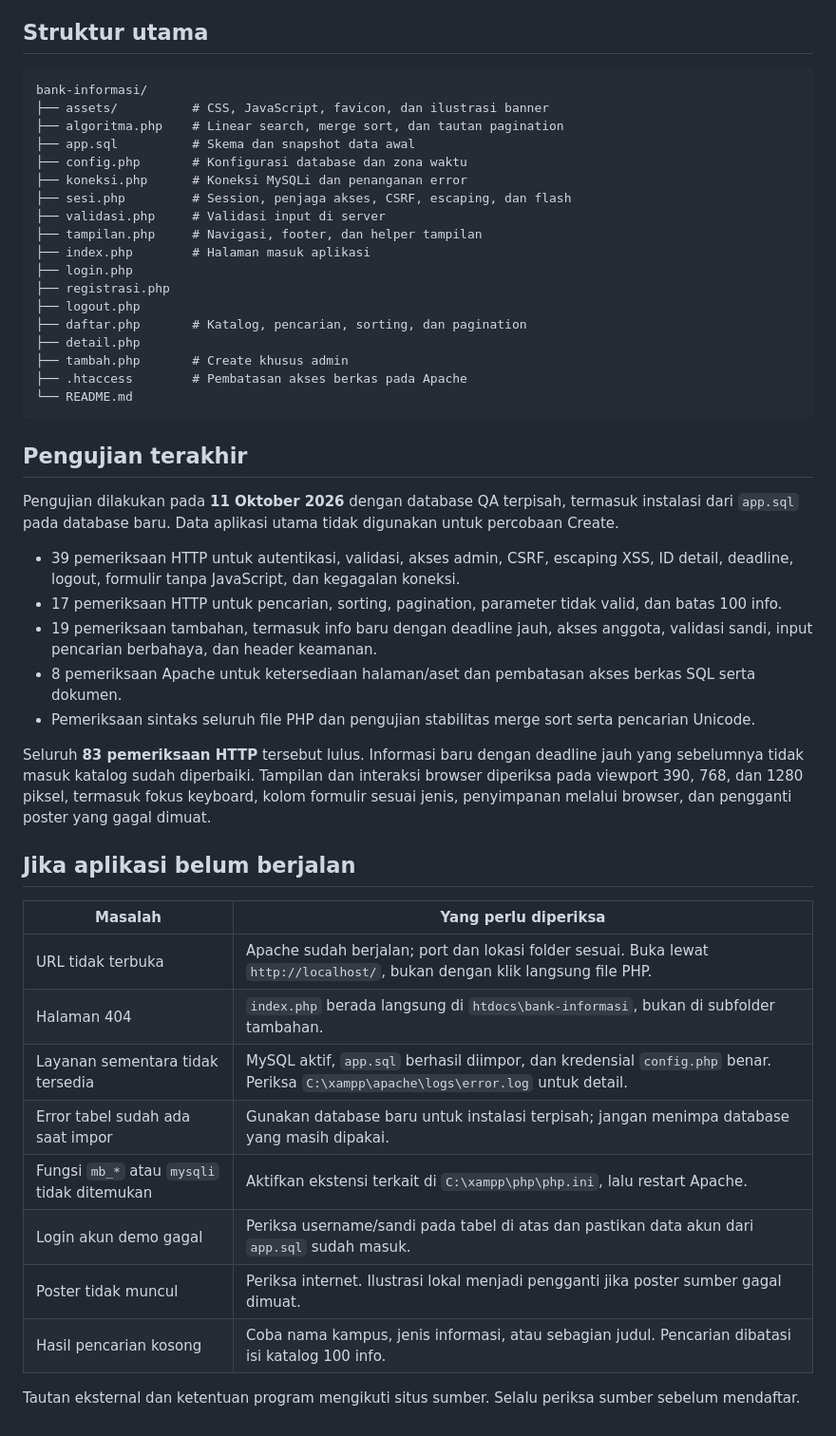
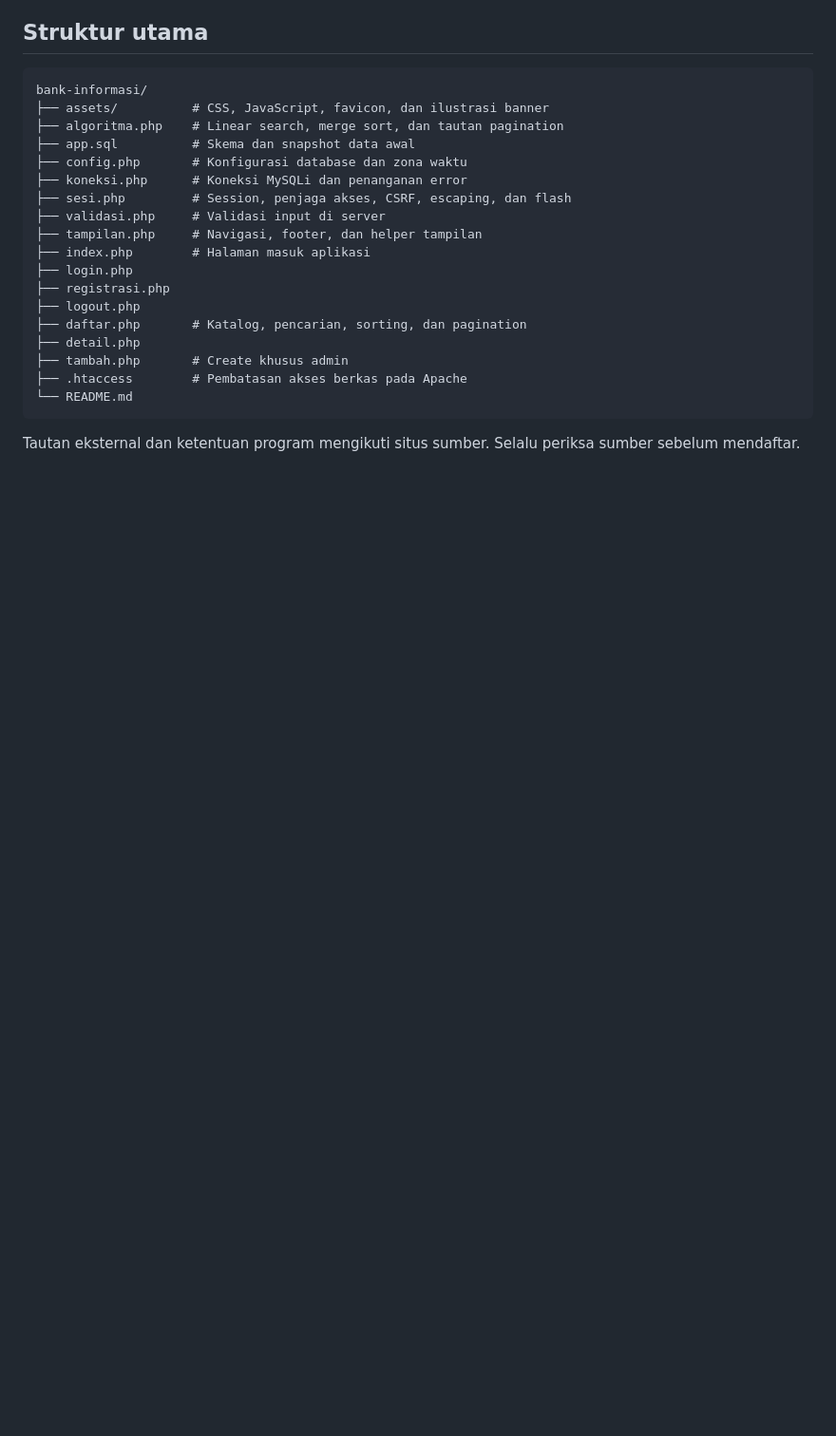
Before and after one commit to jundiassabiq/bro-beasiswa, a Markdown page: README.md, the part around the change. Shown at 95% size. Drawn GitHub-style; blank space fills up the shorter version.

Commit message:
Remove last testing section and troubleshooting guide
Removed the last testing section and troubleshooting guide from the README.

````diff
--- a/README.md
+++ b/README.md
@@ -126,29 +126,4 @@ bank-informasi/
 └── README.md
 ```
 
-## Pengujian terakhir
-
-Pengujian dilakukan pada **11 Oktober 2026** dengan database QA terpisah, termasuk instalasi dari `app.sql` pada database baru. Data aplikasi utama tidak digunakan untuk percobaan Create.
-
-- 39 pemeriksaan HTTP untuk autentikasi, validasi, akses admin, CSRF, escaping XSS, ID detail, deadline, logout, formulir tanpa JavaScript, dan kegagalan koneksi.
-- 17 pemeriksaan HTTP untuk pencarian, sorting, pagination, parameter tidak valid, dan batas 100 info.
-- 19 pemeriksaan tambahan, termasuk info baru dengan deadline jauh, akses anggota, validasi sandi, input pencarian berbahaya, dan header keamanan.
-- 8 pemeriksaan Apache untuk ketersediaan halaman/aset dan pembatasan akses berkas SQL serta dokumen.
-- Pemeriksaan sintaks seluruh file PHP dan pengujian stabilitas merge sort serta pencarian Unicode.
-
-Seluruh **83 pemeriksaan HTTP** tersebut lulus. Informasi baru dengan deadline jauh yang sebelumnya tidak masuk katalog sudah diperbaiki. Tampilan dan interaksi browser diperiksa pada viewport 390, 768, dan 1280 piksel, termasuk fokus keyboard, kolom formulir sesuai jenis, penyimpanan melalui browser, dan pengganti poster yang gagal dimuat.
-
-## Jika aplikasi belum berjalan
-
-| Masalah | Yang perlu diperiksa |
-| --- | --- |
-| URL tidak terbuka | Apache sudah berjalan; port dan lokasi folder sesuai. Buka lewat `http://localhost/`, bukan dengan klik langsung file PHP. |
-| Halaman 404 | `index.php` berada langsung di `htdocs\bank-informasi`, bukan di subfolder tambahan. |
-| Layanan sementara tidak tersedia | MySQL aktif, `app.sql` berhasil diimpor, dan kredensial `config.php` benar. Periksa `C:\xampp\apache\logs\error.log` untuk detail. |
-| Error tabel sudah ada saat impor | Gunakan database baru untuk instalasi terpisah; jangan menimpa database yang masih dipakai. |
-| Fungsi `mb_*` atau `mysqli` tidak ditemukan | Aktifkan ekstensi terkait di `C:\xampp\php\php.ini`, lalu restart Apache. |
-| Login akun demo gagal | Periksa username/sandi pada tabel di atas dan pastikan data akun dari `app.sql` sudah masuk. |
-| Poster tidak muncul | Periksa internet. Ilustrasi lokal menjadi pengganti jika poster sumber gagal dimuat. |
-| Hasil pencarian kosong | Coba nama kampus, jenis informasi, atau sebagian judul. Pencarian dibatasi isi katalog 100 info. |
-
 Tautan eksternal dan ketentuan program mengikuti situs sumber. Selalu periksa sumber sebelum mendaftar.
````
